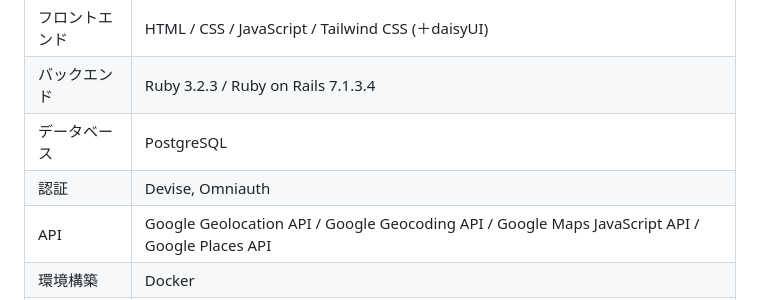
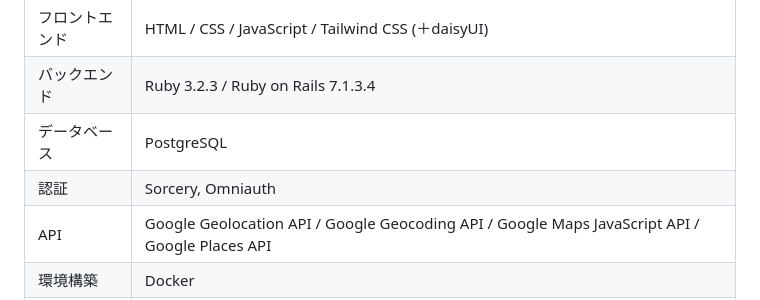
Before and after one commit to Yuki11saitou/LearnLocator, a Markdown page: README.md, the part around the change. Rendered like a GitHub page.

Commit message:
README修正(認証をdeviseからsorceryに変更)

```diff
--- a/README.md
+++ b/README.md
@@ -160,7 +160,7 @@
 | フロントエンド  | HTML / CSS / JavaScript / Tailwind CSS (＋daisyUI)　                                                                                                           |
 | バックエンド    | 	Ruby 3.2.3 / Ruby on Rails 7.1.3.4                                                                                                               |
 | データベース    | PostgreSQL                                                                                                                                        |
-| 認証            | Devise, Omniauth                                                                                                                                  |
+| 認証            | Sorcery, Omniauth                                                                                                                                  |
 | API             | Google Geolocation API / Google Geocoding API / Google Maps JavaScript API / Google Places API                                                    |
 | 環境構築        | Docker                                                                                                                                            |
 | CI/CD           | 	GitHub Actions                                                                                                                                   |
```
